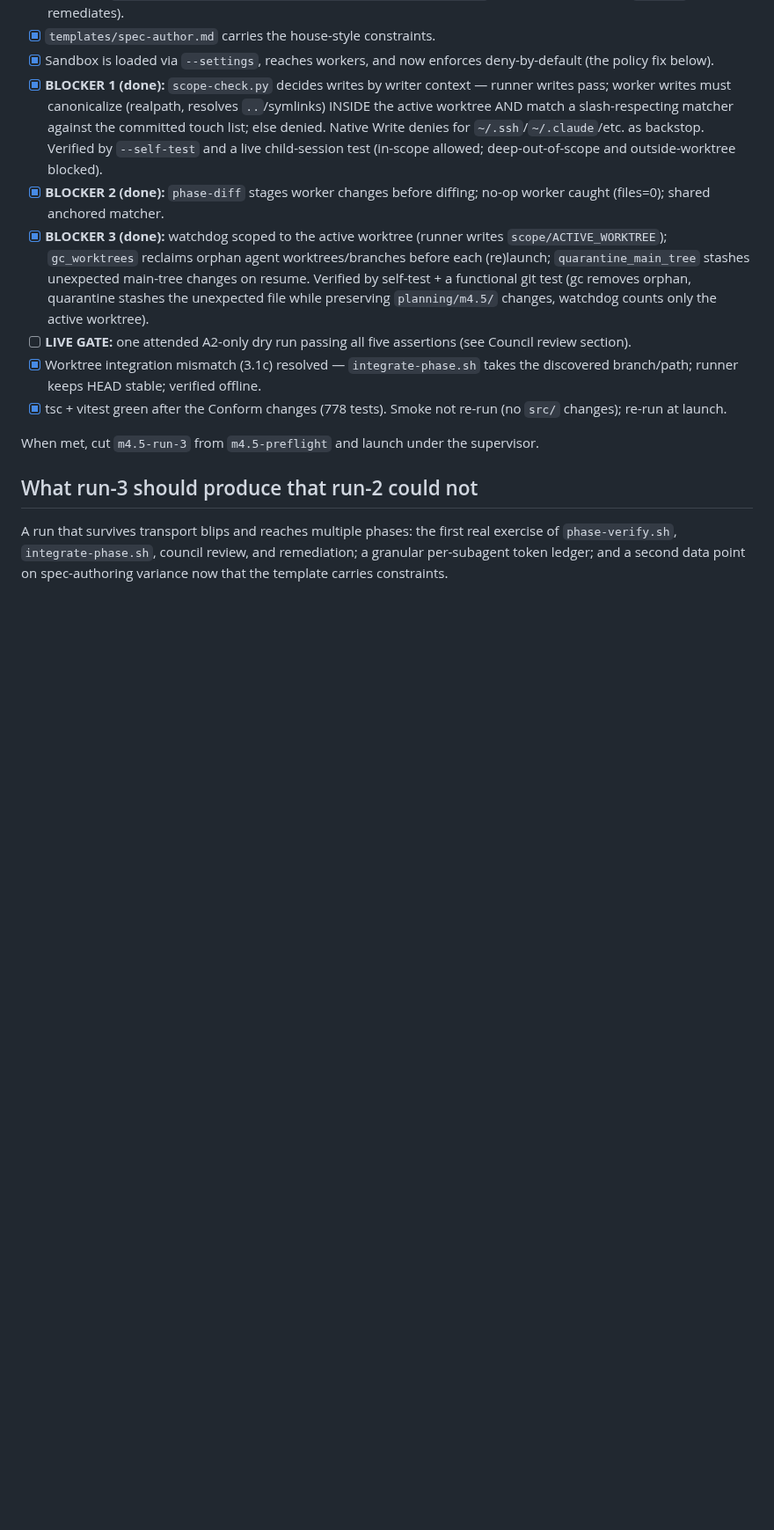
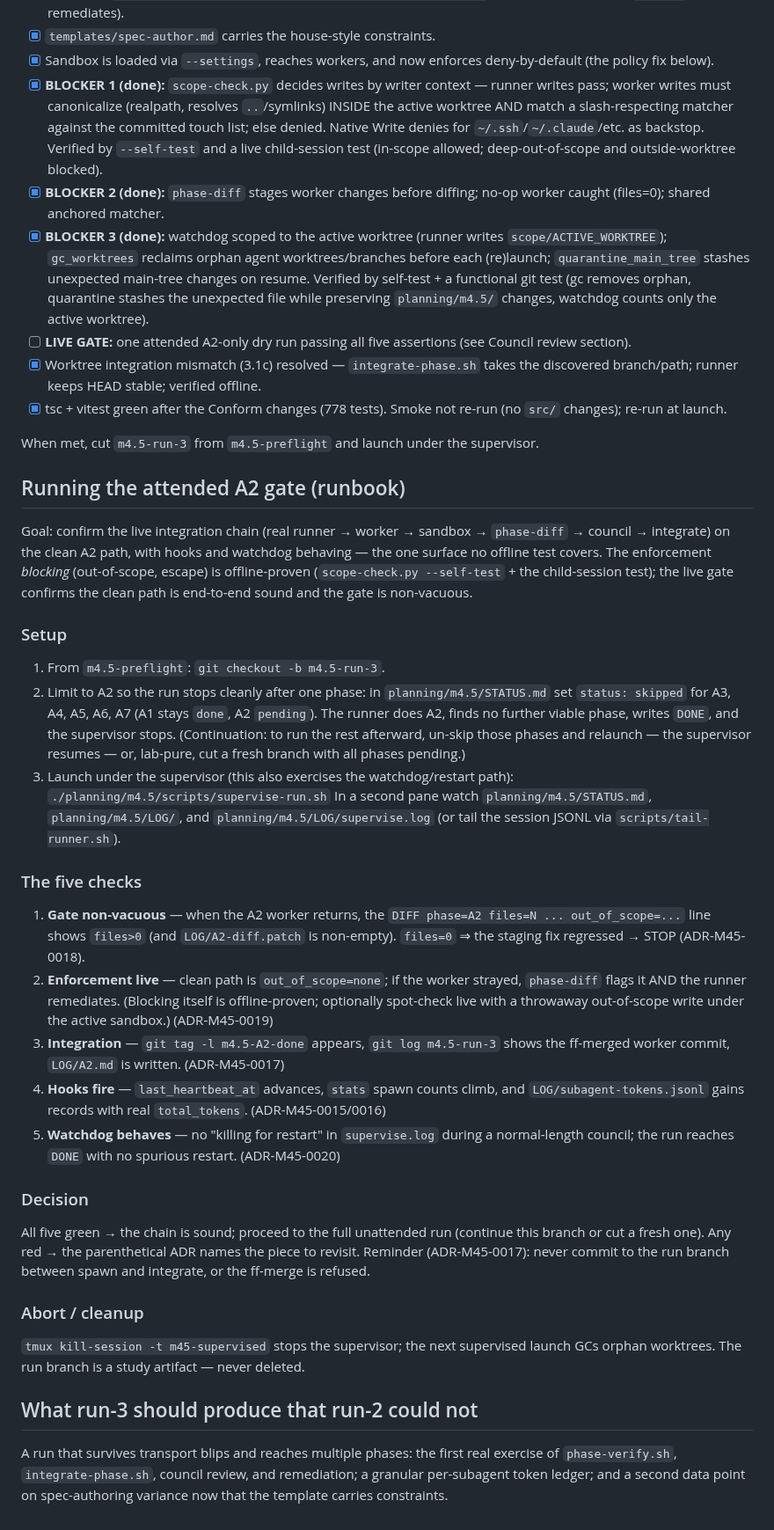
Before and after one commit to l3hox/DelveWard, a Markdown page: planning/m4.5/RUN3-PROPOSAL.md, the part around the change. Shown at 88% size. GitHub-like rendering; blank space fills up the shorter version.

Commit message:
docs: add attended A2 gate runbook to run-3 proposal
Concrete steps to execute the live gate: limit to A2 via STATUS skips,
launch under the supervisor, the five checks (with the ADR each maps to),
the go/no-go decision, and abort/cleanup. Closes the gap where the gate
procedure lived only in conversation.

```diff
--- a/planning/m4.5/RUN3-PROPOSAL.md
+++ b/planning/m4.5/RUN3-PROPOSAL.md
@@ -167,6 +167,30 @@ The orchestrator rewrite, the GUI, the per-step subprocess model, and live budge
 
 When met, cut `m4.5-run-3` from `m4.5-preflight` and launch under the supervisor.
 
+## Running the attended A2 gate (runbook)
+
+Goal: confirm the live integration chain (real runner → worker → sandbox → `phase-diff` → council → integrate) on the clean A2 path, with hooks and watchdog behaving — the one surface no offline test covers. The enforcement *blocking* (out-of-scope, escape) is offline-proven (`scope-check.py --self-test` + the child-session test); the live gate confirms the clean path is end-to-end sound and the gate is non-vacuous.
+
+### Setup
+1. From `m4.5-preflight`: `git checkout -b m4.5-run-3`.
+2. Limit to A2 so the run stops cleanly after one phase: in `planning/m4.5/STATUS.md` set `status: skipped` for A3, A4, A5, A6, A7 (A1 stays `done`, A2 `pending`). The runner does A2, finds no further viable phase, writes `DONE`, and the supervisor stops. (Continuation: to run the rest afterward, un-skip those phases and relaunch — the supervisor resumes — or, lab-pure, cut a fresh branch with all phases pending.)
+3. Launch under the supervisor (this also exercises the watchdog/restart path):
+   `./planning/m4.5/scripts/supervise-run.sh`
+   In a second pane watch `planning/m4.5/STATUS.md`, `planning/m4.5/LOG/`, and `planning/m4.5/LOG/supervise.log` (or tail the session JSONL via `scripts/tail-runner.sh`).
+
+### The five checks
+1. **Gate non-vacuous** — when the A2 worker returns, the `DIFF phase=A2 files=N ... out_of_scope=...` line shows `files>0` (and `LOG/A2-diff.patch` is non-empty). `files=0` ⇒ the staging fix regressed → STOP (ADR-M45-0018).
+2. **Enforcement live** — clean path is `out_of_scope=none`; if the worker strayed, `phase-diff` flags it AND the runner remediates. (Blocking itself is offline-proven; optionally spot-check live with a throwaway out-of-scope write under the active sandbox.) (ADR-M45-0019)
+3. **Integration** — `git tag -l m4.5-A2-done` appears, `git log m4.5-run-3` shows the ff-merged worker commit, `LOG/A2.md` is written. (ADR-M45-0017)
+4. **Hooks fire** — `last_heartbeat_at` advances, `stats` spawn counts climb, and `LOG/subagent-tokens.jsonl` gains records with real `total_tokens`. (ADR-M45-0015/0016)
+5. **Watchdog behaves** — no "killing for restart" in `supervise.log` during a normal-length council; the run reaches `DONE` with no spurious restart. (ADR-M45-0020)
+
+### Decision
+All five green → the chain is sound; proceed to the full unattended run (continue this branch or cut a fresh one). Any red → the parenthetical ADR names the piece to revisit. Reminder (ADR-M45-0017): never commit to the run branch between spawn and integrate, or the ff-merge is refused.
+
+### Abort / cleanup
+`tmux kill-session -t m45-supervised` stops the supervisor; the next supervised launch GCs orphan worktrees. The run branch is a study artifact — never deleted.
+
 ## What run-3 should produce that run-2 could not
 
 A run that survives transport blips and reaches multiple phases: the first real exercise of `phase-verify.sh`, `integrate-phase.sh`, council review, and remediation; a granular per-subagent token ledger; and a second data point on spec-authoring variance now that the template carries constraints.
```
